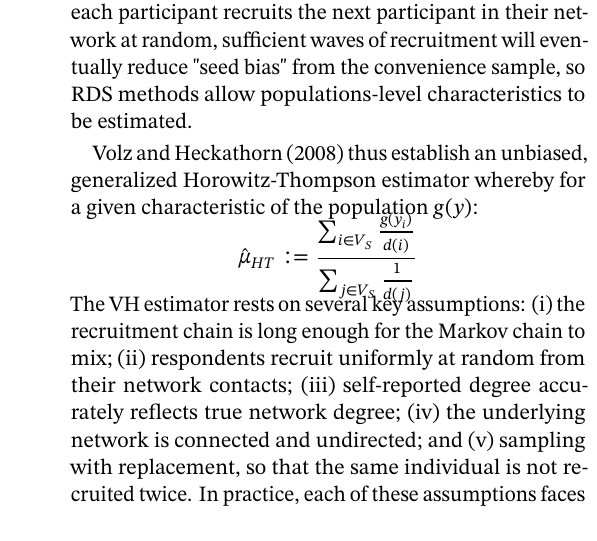
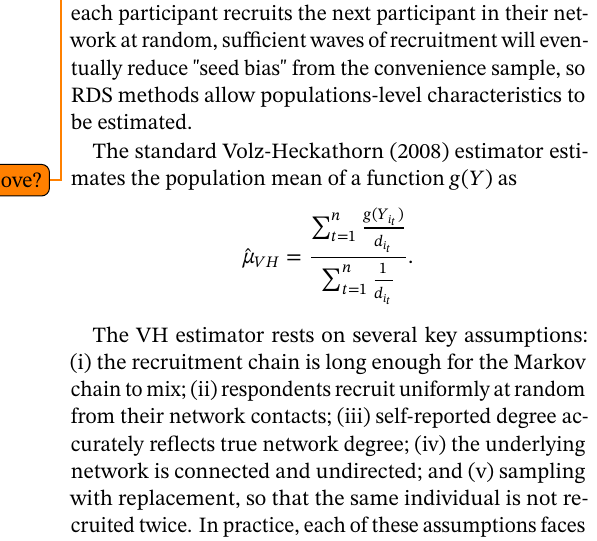
Before and after one commit to justinyli/unbiasing-social-networks, a LaTeX document (report/main.tex): part of one column of page 1 of 4, cut so that both start at the same text. Compiled offline with pdfLaTeX.

Commit message:
Updates from Overleaf

```diff
--- a/report/main.tex
+++ b/report/main.tex
@@ -50,8 +50,13 @@
 
 Surveys of "hard-to-reach" populations face an obstacle as these populations of interest that often face stigma, marginalization, or are otherwise rare, lack manageable sampling frames, and their members are too sparsely distributed in the general population to be reached efficiently through conventional survey design. New York City's jazz musicians constitute one such population. Introduced by Heckathorn (1997) to study this population, Respondent-Driven Sampling (RDS) and its extensions by Salganik and Heckathorn (2004), Heckathorn (2002, 2007), and Volz and Heckathorn (2008), address this obstacle, as Gile and Handcock (2010) frame, in two main ways. First, RDS employs a chain-referral design by beginning from a convenience sample of "seed" respondents; each participant is given a small, fixed number of coupons to distribute to peers within the target population, who in turn recruit further participants, thus exploiting the social network of a given population to draw respondents. Second, by modeling the recruitment process as a Markov chain, where each participant recruits the next participant in their network at random, sufficient waves of recruitment will eventually reduce "seed bias" from the convenience sample, so RDS methods allow populations-level characteristics to be estimated.
 
-Volz and Heckathorn (2008) thus establish an unbiased, generalized Horowitz-Thompson estimator whereby for a given characteristic of the population $g(y)$:
-$$\hat{\mu}_{HT} :=  \frac{\sum_{i\in V_S}\frac{g(y_i)}{d(i)}}{\sum_{j\in V_S}\frac{1}{d(j)}}$$
+The standard Volz-Heckathorn (2008) estimator estimates the population mean of a function $g(Y)$ as \todo{delete if already introduced}
+% TODO
+
+\[
+\hat \mu_{VH} = \frac{\sum_{t = 1}^n \frac{g(Y_{i_t})}{d_{i_t}}}{\sum_{t = 1}^n \frac{1}{d_{i_t}}}.
+\]
+
 The VH estimator rests on several key assumptions: (i) the recruitment chain is long enough for the Markov chain to mix; (ii) respondents recruit uniformly at random from their network contacts; (iii) self-reported degree accurately reflects true network degree; (iv) the underlying network is connected and undirected; and (v) sampling with replacement, so that the same individual is not recruited twice. In practice, each of these assumptions faces empirical challenges..."
 We ask: which assumptions of RDS are met and violated in practice, and how well do existing and novel methods for adjusting bias account for these real-world results?
 
```
